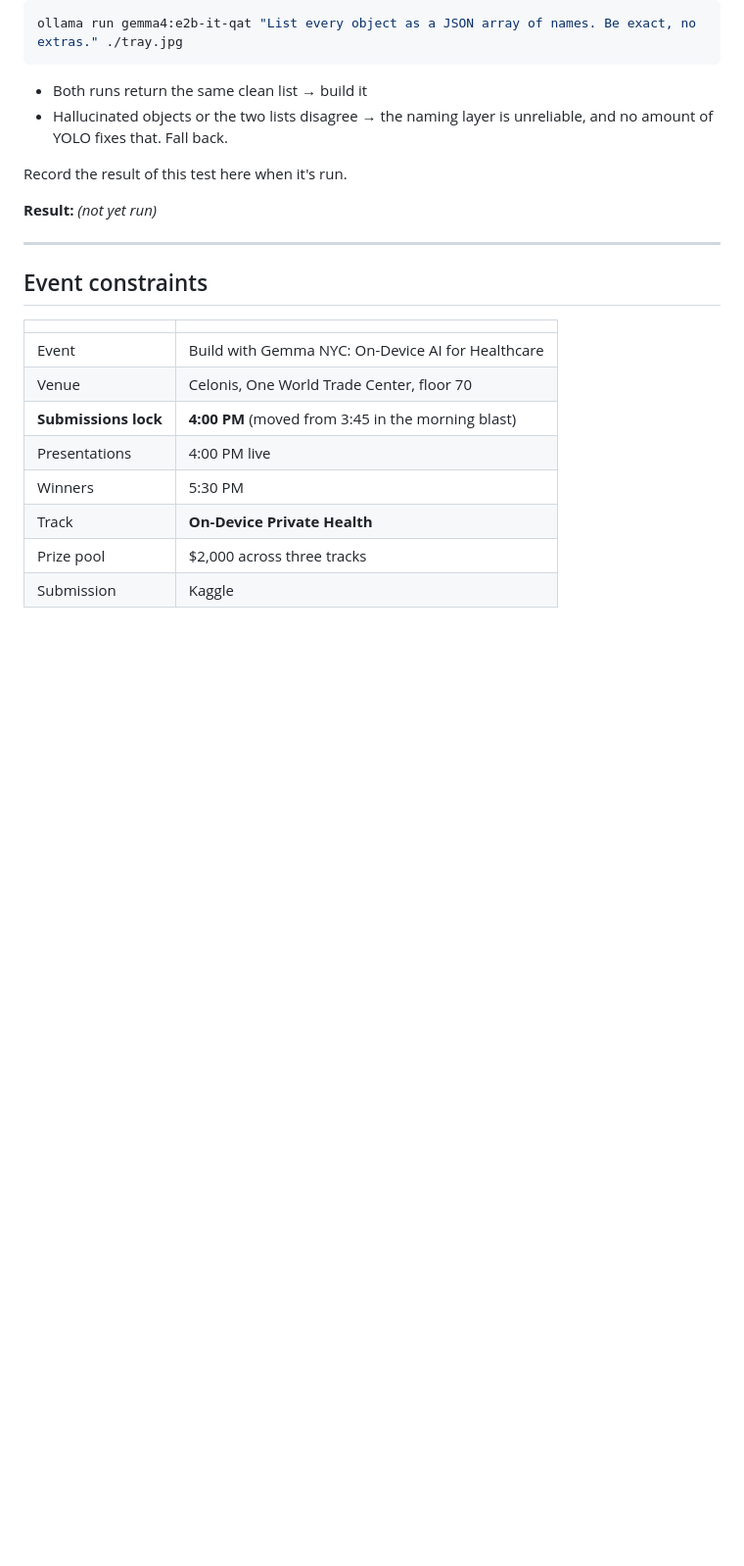
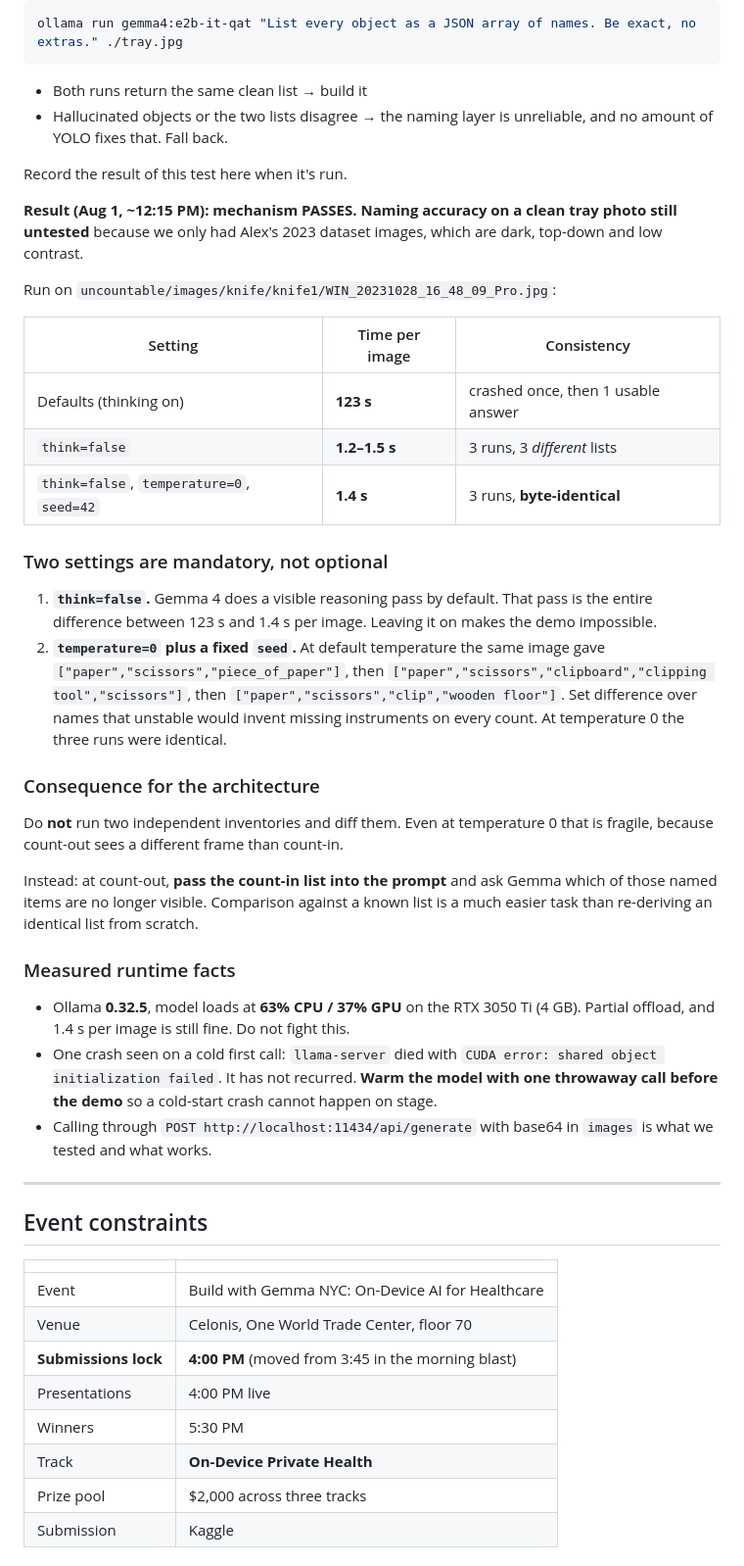
Before and after one commit to EnesYilmazcode/Absent, a Markdown page: CONTEXT.md, the part around one of its changes. Shown at 98% size. Rendered like a GitHub page; blank space fills up the shorter version.

Commit message:
Go/no-go results: mechanism passes at 1.4s per image, deterministic
Ollama 0.32.5 installed, gemma4:e2b-it-qat pulled and tested on Alex's 2023
dataset images.

Two settings turn out to be mandatory. think=false takes an image from 123
seconds to 1.4 seconds, because Gemma 4 does a visible reasoning pass by
default. temperature=0 with a fixed seed makes the output stable: at default
temperature the same image produced three different object lists across three
runs, which would have invented missing instruments on every count.

That instability also changes the design. Count-out should pass the count-in
list into the prompt and ask which items are gone, rather than running a second
independent inventory and diffing two free-text lists.

Also answered the trained-weights question: Alex's fine-tuned weights are in his
repo as client/best2.pt and client/best4.pt. Cloned it to
Projects\uncountable-reference, outside this repo, so no AGPL code lands here
before we decide.

```diff
--- a/CONTEXT.md
+++ b/CONTEXT.md
@@ -117,7 +117,49 @@ ollama run gemma4:e2b-it-qat "List every object as a JSON array of names. Be exa
 
 Record the result of this test here when it's run.
 
-**Result:** _(not yet run)_
+**Result (Aug 1, ~12:15 PM): mechanism PASSES. Naming accuracy on a clean tray photo
+still untested** because we only had Alex's 2023 dataset images, which are dark,
+top-down and low contrast.
+
+Run on `uncountable/images/knife/knife1/WIN_20231028_16_48_09_Pro.jpg`:
+
+| Setting | Time per image | Consistency |
+|---|---|---|
+| Defaults (thinking on) | **123 s** | crashed once, then 1 usable answer |
+| `think=false` | **1.2–1.5 s** | 3 runs, 3 *different* lists |
+| `think=false`, `temperature=0`, `seed=42` | **1.4 s** | 3 runs, **byte-identical** |
+
+### Two settings are mandatory, not optional
+
+1. **`think=false`.** Gemma 4 does a visible reasoning pass by default. That pass is
+   the entire difference between 123 s and 1.4 s per image. Leaving it on makes the
+   demo impossible.
+2. **`temperature=0` plus a fixed `seed`.** At default temperature the same image
+   gave `["paper","scissors","piece_of_paper"]`, then
+   `["paper","scissors","clipboard","clipping tool","scissors"]`, then
+   `["paper","scissors","clip","wooden floor"]`. Set difference over names that
+   unstable would invent missing instruments on every count. At temperature 0 the
+   three runs were identical.
+
+### Consequence for the architecture
+
+Do **not** run two independent inventories and diff them. Even at temperature 0 that
+is fragile, because count-out sees a different frame than count-in.
+
+Instead: at count-out, **pass the count-in list into the prompt** and ask Gemma which
+of those named items are no longer visible. Comparison against a known list is a much
+easier task than re-deriving an identical list from scratch.
+
+### Measured runtime facts
+
+- Ollama **0.32.5**, model loads at **63% CPU / 37% GPU** on the RTX 3050 Ti (4 GB).
+  Partial offload, and 1.4 s per image is still fine. Do not fight this.
+- One crash seen on a cold first call: `llama-server` died with
+  `CUDA error: shared object initialization failed`. It has not recurred. **Warm the
+  model with one throwaway call before the demo** so a cold-start crash cannot happen
+  on stage.
+- Calling through `POST http://localhost:11434/api/generate` with base64 in `images`
+  is what we tested and what works.
 
 ---
 
```
Also changed, not shown: other parts of CONTEXT.md (+8 -2 lines).
